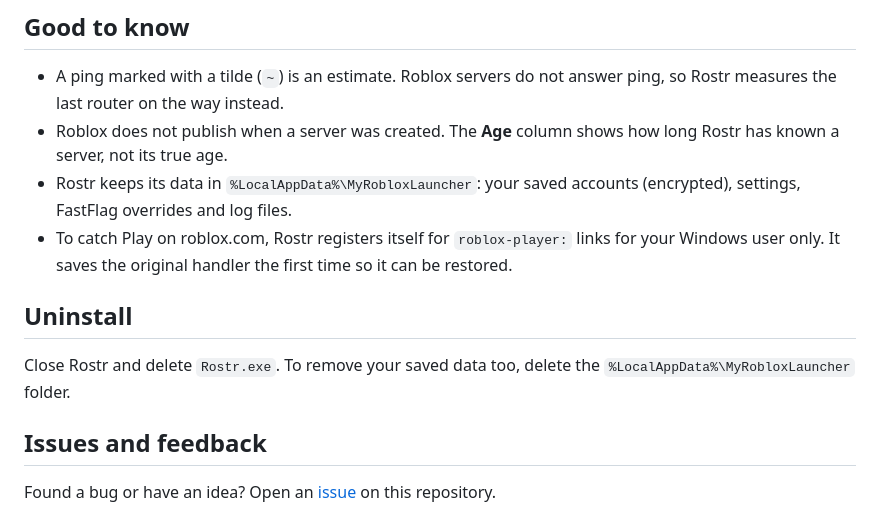
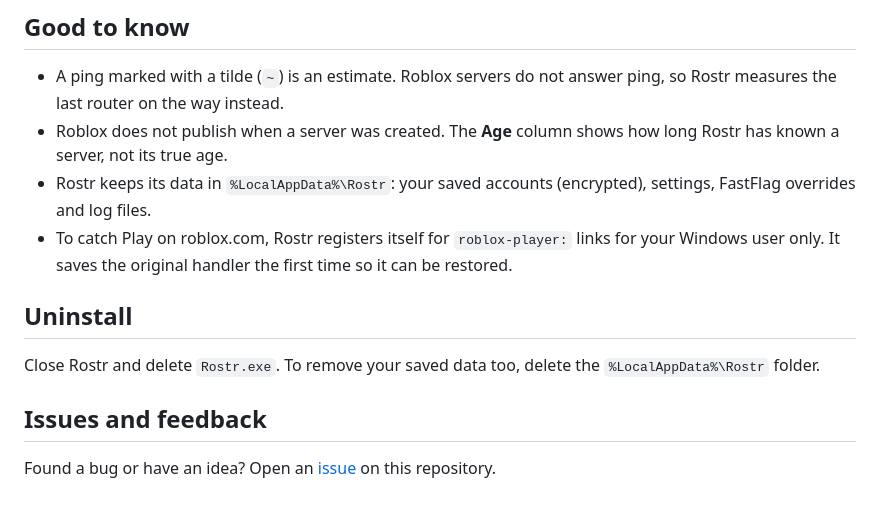
Before and after one commit to stepak2321/rostr.trebka.net, a Markdown page: README.md, the part around the change. Rendered like a GitHub page.

```diff
--- a/README.md
+++ b/README.md
@@ -34,12 +34,12 @@ You can also press Play on roblox.com. The game opens in Rostr first, so you can
 
 - A ping marked with a tilde (`~`) is an estimate. Roblox servers do not answer ping, so Rostr measures the last router on the way instead.
 - Roblox does not publish when a server was created. The **Age** column shows how long Rostr has known a server, not its true age.
-- Rostr keeps its data in `%LocalAppData%\MyRobloxLauncher`: your saved accounts (encrypted), settings, FastFlag overrides and log files.
+- Rostr keeps its data in `%LocalAppData%\Rostr`: your saved accounts (encrypted), settings, FastFlag overrides and log files.
 - To catch Play on roblox.com, Rostr registers itself for `roblox-player:` links for your Windows user only. It saves the original handler the first time so it can be restored.
 
 ## Uninstall
 
-Close Rostr and delete `Rostr.exe`. To remove your saved data too, delete the `%LocalAppData%\MyRobloxLauncher` folder.
+Close Rostr and delete `Rostr.exe`. To remove your saved data too, delete the `%LocalAppData%\Rostr` folder.
 
 ## Issues and feedback
 
```
